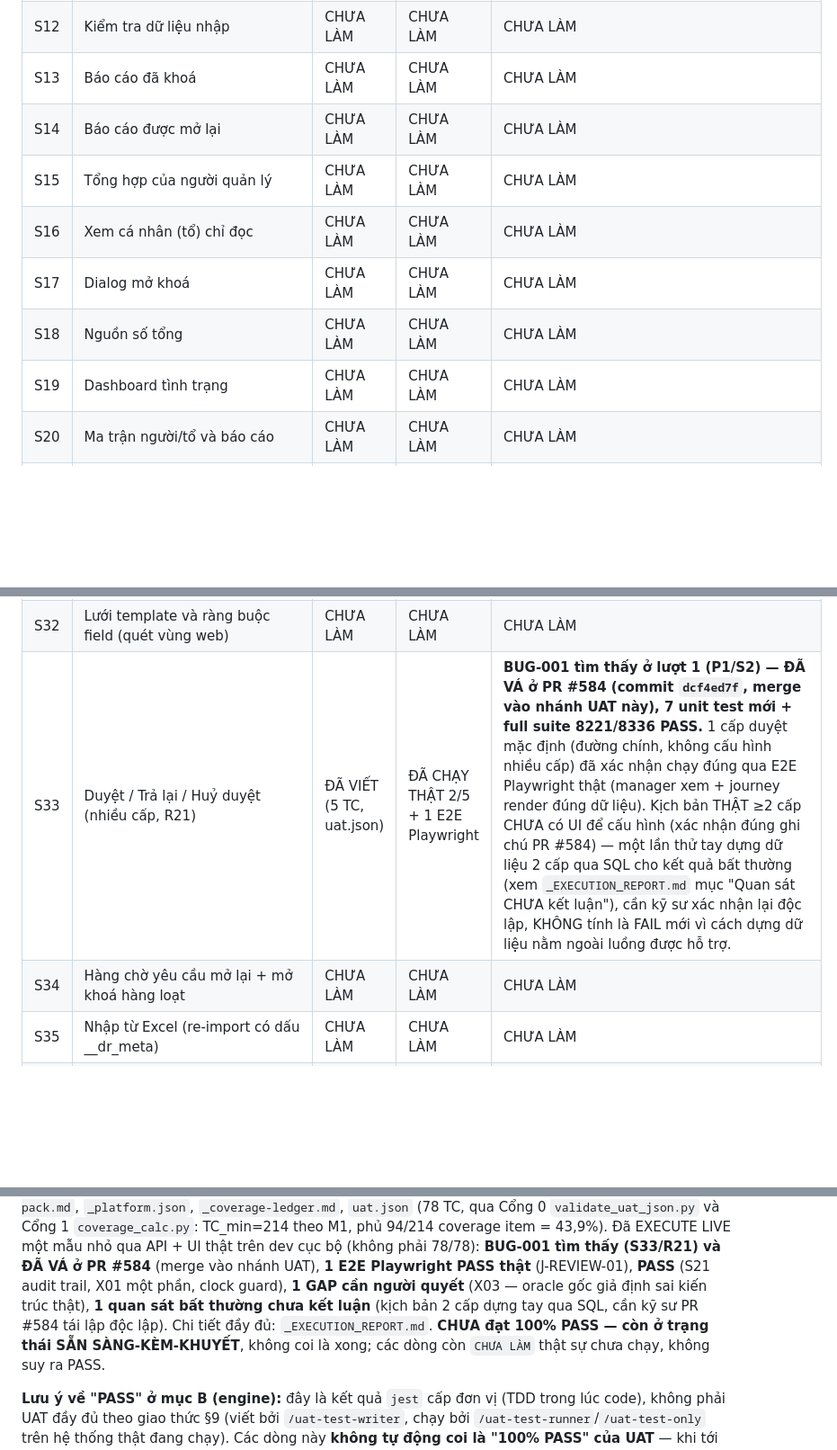
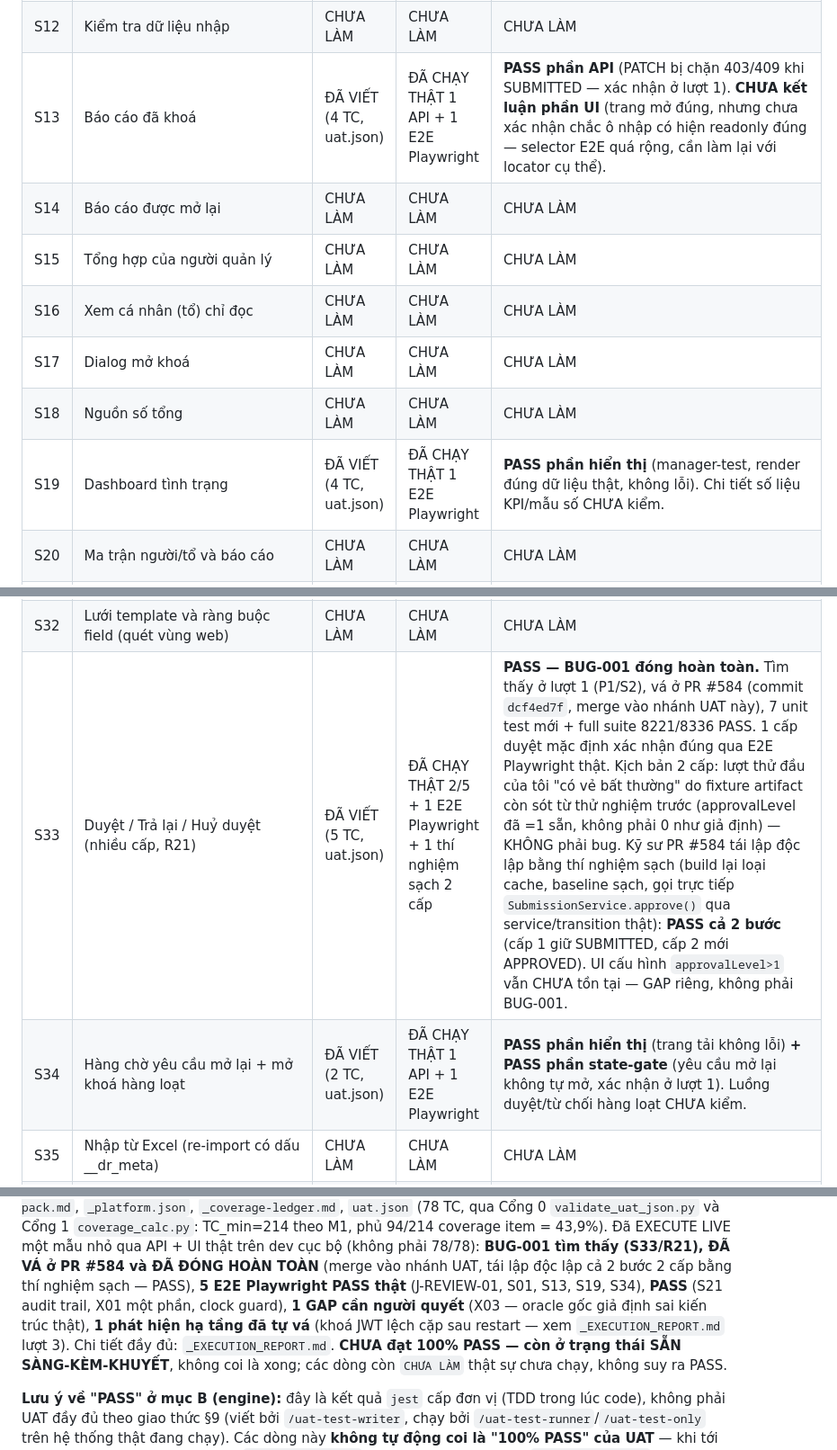
Before and after one commit to trungtm78/PC02, a Markdown page: docs/PC02_Report_Builder_Design_Package/UAT-COVERAGE.md, 3 parts joined by grey strips. Shown at 90% size. Rendered like a GitHub page; blank space fills up the shorter version.

```diff
--- a/docs/PC02_Report_Builder_Design_Package/UAT-COVERAGE.md
+++ b/docs/PC02_Report_Builder_Design_Package/UAT-COVERAGE.md
@@ -20,13 +20,13 @@ Quy ước `Kết quả`: `CHƯA LÀM` / `PASS` / `FAIL` / `N/A (lý do)`.
 | S10 | Xác nhận xuất bản | CHƯA LÀM | CHƯA LÀM | CHƯA LÀM |
 | S11 | Nhập báo cáo | CHƯA LÀM | CHƯA LÀM | CHƯA LÀM |
 | S12 | Kiểm tra dữ liệu nhập | CHƯA LÀM | CHƯA LÀM | CHƯA LÀM |
-| S13 | Báo cáo đã khoá | CHƯA LÀM | CHƯA LÀM | CHƯA LÀM |
+| S13 | Báo cáo đã khoá | ĐÃ VIẾT (4 TC, uat.json) | ĐÃ CHẠY THẬT 1 API + 1 E2E Playwright | **PASS phần API** (PATCH bị chặn 403/409 khi SUBMITTED — xác nhận ở lượt 1). **CHƯA kết luận phần UI** (trang mở đúng, nhưng chưa xác nhận chắc ô nhập có hiện readonly đúng — selector E2E quá rộng, cần làm lại với locator cụ thể). |
 | S14 | Báo cáo được mở lại | CHƯA LÀM | CHƯA LÀM | CHƯA LÀM |
 | S15 | Tổng hợp của người quản lý | CHƯA LÀM | CHƯA LÀM | CHƯA LÀM |
 | S16 | Xem cá nhân (tổ) chỉ đọc | CHƯA LÀM | CHƯA LÀM | CHƯA LÀM |
 | S17 | Dialog mở khoá | CHƯA LÀM | CHƯA LÀM | CHƯA LÀM |
 | S18 | Nguồn số tổng | CHƯA LÀM | CHƯA LÀM | CHƯA LÀM |
-| S19 | Dashboard tình trạng | CHƯA LÀM | CHƯA LÀM | CHƯA LÀM |
+| S19 | Dashboard tình trạng | ĐÃ VIẾT (4 TC, uat.json) | ĐÃ CHẠY THẬT 1 E2E Playwright | **PASS phần hiển thị** (manager-test, render đúng dữ liệu thật, không lỗi). Chi tiết số liệu KPI/mẫu số CHƯA kiểm. |
 | S20 | Ma trận người/tổ và báo cáo | CHƯA LÀM | CHƯA LÀM | CHƯA LÀM |
 | S21 | Lịch sử và audit | ĐÃ VIẾT (2 TC, uat.json) | ĐÃ CHẠY THẬT 1/2 (quan sát DB trực tiếp) | **PASS** — `dyn_report_revisions` (actor+reason+kind+revision+thời điểm) có dữ liệu thật đầy đủ từ các lượt SAVE/SUBMIT/RETURN/APPROVE/UNAPPROVE trước đó. |
 | S22 | Quản lý phiên bản | CHƯA LÀM | CHƯA LÀM | CHƯA LÀM |
@@ -40,8 +40,8 @@ Quy ước `Kết quả`: `CHƯA LÀM` / `PASS` / `FAIL` / `N/A (lý do)`.
 | S30 | Điều chỉnh và miễn nghĩa vụ giữa kỳ | CHƯA LÀM | CHƯA LÀM | CHƯA LÀM |
 | S31 | Ngừng phát sinh và thu hồi grant | CHƯA LÀM | CHƯA LÀM | CHƯA LÀM |
 | S32 | Lưới template và ràng buộc field (quét vùng web) | CHƯA LÀM | CHƯA LÀM | CHƯA LÀM |
-| S33 | Duyệt / Trả lại / Huỷ duyệt (nhiều cấp, R21) | ĐÃ VIẾT (5 TC, uat.json) | ĐÃ CHẠY THẬT 2/5 + 1 E2E Playwright | **BUG-001 tìm thấy ở lượt 1 (P1/S2) — ĐÃ VÁ ở PR #584 (commit `dcf4ed7f`, merge vào nhánh UAT này), 7 unit test mới + full suite 8221/8336 PASS.** 1 cấp duyệt mặc định (đường chính, không cấu hình nhiều cấp) đã xác nhận chạy đúng qua E2E Playwright thật (manager xem + journey render đúng dữ liệu). Kịch bản THẬT ≥2 cấp CHƯA có UI để cấu hình (xác nhận đúng ghi chú PR #584) — một lần thử tay dựng dữ liệu 2 cấp qua SQL cho kết quả bất thường (xem `_EXECUTION_REPORT.md` mục "Quan sát CHƯA kết luận"), cần kỹ sư xác nhận lại độc lập, KHÔNG tính là FAIL mới vì cách dựng dữ liệu nằm ngoài luồng được hỗ trợ. |
-| S34 | Hàng chờ yêu cầu mở lại + mở khoá hàng loạt | CHƯA LÀM | CHƯA LÀM | CHƯA LÀM |
+| S33 | Duyệt / Trả lại / Huỷ duyệt (nhiều cấp, R21) | ĐÃ VIẾT (5 TC, uat.json) | ĐÃ CHẠY THẬT 2/5 + 1 E2E Playwright + 1 thí nghiệm sạch 2 cấp | **PASS — BUG-001 đóng hoàn toàn.** Tìm thấy ở lượt 1 (P1/S2), vá ở PR #584 (commit `dcf4ed7f`, merge vào nhánh UAT này), 7 unit test mới + full suite 8221/8336 PASS. 1 cấp duyệt mặc định xác nhận đúng qua E2E Playwright thật. Kịch bản 2 cấp: lượt thử đầu của tôi "có vẻ bất thường" do fixture artifact còn sót từ thử nghiệm trước (approvalLevel đã =1 sẵn, không phải 0 như giả định) — KHÔNG phải bug. Kỹ sư PR #584 tái lập độc lập bằng thí nghiệm sạch (build lại loại cache, baseline sạch, gọi trực tiếp `SubmissionService.approve()` qua service/transition thật): **PASS cả 2 bước** (cấp 1 giữ SUBMITTED, cấp 2 mới APPROVED). UI cấu hình `approvalLevel>1` vẫn CHƯA tồn tại — GAP riêng, không phải BUG-001. |
+| S34 | Hàng chờ yêu cầu mở lại + mở khoá hàng loạt | ĐÃ VIẾT (2 TC, uat.json) | ĐÃ CHẠY THẬT 1 API + 1 E2E Playwright | **PASS phần hiển thị** (trang tải không lỗi) **+ PASS phần state-gate** (yêu cầu mở lại không tự mở, xác nhận ở lượt 1). Luồng duyệt/từ chối hàng loạt CHƯA kiểm. |
 | S35 | Nhập từ Excel (re-import có dấu __dr_meta) | CHƯA LÀM | CHƯA LÀM | CHƯA LÀM |
 | S36 | Validation rules (soạn + gợi ý từ IF) | CHƯA LÀM | CHƯA LÀM | CHƯA LÀM |
 | S37 | Ghi chú/giải trình theo ô và theo bản nộp | CHƯA LÀM | CHƯA LÀM | CHƯA LÀM |
@@ -80,10 +80,11 @@ Quy ước `Kết quả`: `CHƯA LÀM` / `PASS` / `FAIL` / `N/A (lý do)`.
 `_domain-pack.md`, `_platform.json`, `_coverage-ledger.md`, `uat.json` (78 TC, qua Cổng 0
 `validate_uat_json.py` và Cổng 1 `coverage_calc.py`: TC_min=214 theo M1, phủ 94/214 coverage
 item = 43,9%). Đã EXECUTE LIVE một mẫu nhỏ qua API + UI thật trên dev cục bộ (không phải
-78/78): **BUG-001 tìm thấy (S33/R21) và ĐÃ VÁ ở PR #584** (merge vào nhánh UAT), **1 E2E
-Playwright PASS thật** (J-REVIEW-01), **PASS** (S21 audit trail, X01 một phần, clock guard),
-**1 GAP cần người quyết** (X03 — oracle gốc giả định sai kiến trúc thật), **1 quan sát bất
-thường chưa kết luận** (kịch bản 2 cấp dựng tay qua SQL, cần kỹ sư PR #584 tái lập độc lập).
+78/78): **BUG-001 tìm thấy (S33/R21), ĐÃ VÁ ở PR #584 và ĐÃ ĐÓNG HOÀN TOÀN** (merge vào nhánh UAT,
+tái lập độc lập cả 2 bước 2 cấp bằng thí nghiệm sạch — PASS), **5 E2E Playwright PASS thật**
+(J-REVIEW-01, S01, S13, S19, S34), **PASS** (S21 audit trail, X01 một phần, clock guard),
+**1 GAP cần người quyết** (X03 — oracle gốc giả định sai kiến trúc thật), **1 phát hiện hạ
+tầng đã tự vá** (khoá JWT lệch cặp sau restart — xem `_EXECUTION_REPORT.md` lượt 3).
 Chi tiết đầy đủ: `_EXECUTION_REPORT.md`. **CHƯA đạt 100% PASS — còn ở trạng thái
 SẴN SÀNG-KÈM-KHUYẾT**, không coi là xong; các dòng còn `CHƯA LÀM` thật sự chưa chạy, không
 suy ra PASS.
```
Also changed, not shown: other parts of docs/PC02_Report_Builder_Design_Package/UAT-COVERAGE.md (+2 -2 lines), docs/PC02_Report_Builder_Design_Package/PROGRESS.md (+18 -5 lines), docs/PC02_Report_Builder_Design_Package/_EXECUTION_REPORT.md (+55 -17 lines).
